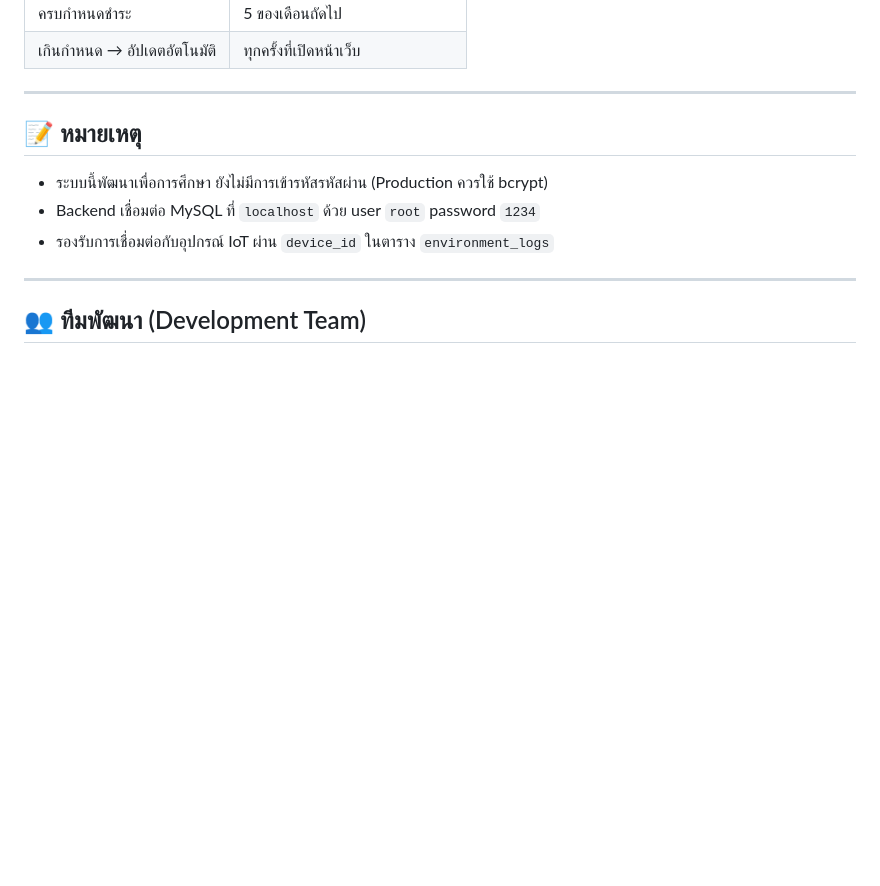
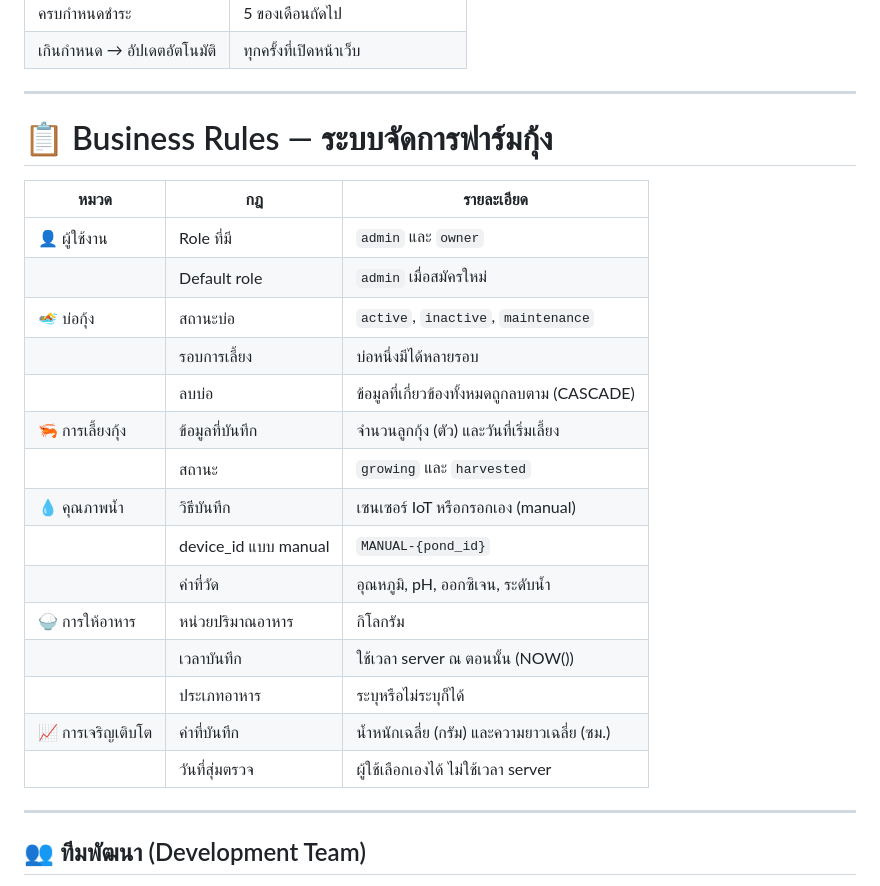
Before and after one commit to Imsotoo/ICT22467, a Markdown page: README.md, the part around one of its changes. GitHub-like rendering; blank space fills up the shorter version.

```diff
--- a/README.md
+++ b/README.md
@@ -130,11 +130,25 @@ ict22467/
 
 ---
 
-## 📝 หมายเหตุ
+# 📋 Business Rules — ระบบจัดการฟาร์มกุ้ง
 
-- ระบบนี้พัฒนาเพื่อการศึกษา ยังไม่มีการเข้ารหัสรหัสผ่าน (Production ควรใช้ bcrypt)
-- Backend เชื่อมต่อ MySQL ที่ `localhost` ด้วย user `root` password `1234`
-- รองรับการเชื่อมต่อกับอุปกรณ์ IoT ผ่าน `device_id` ในตาราง `environment_logs`
+| หมวด | กฎ | รายละเอียด |
+|------|----|------------|
+| 👤 ผู้ใช้งาน | Role ที่มี | `admin` และ `owner` |
+| | Default role | `admin` เมื่อสมัครใหม่ |
+| 🏊 บ่อกุ้ง | สถานะบ่อ | `active`, `inactive`, `maintenance` |
+| | รอบการเลี้ยง | บ่อหนึ่งมีได้หลายรอบ |
+| | ลบบ่อ | ข้อมูลที่เกี่ยวข้องทั้งหมดถูกลบตาม (CASCADE) |
+| 🦐 การเลี้ยงกุ้ง | ข้อมูลที่บันทึก | จำนวนลูกกุ้ง (ตัว) และวันที่เริ่มเลี้ยง |
+| | สถานะ | `growing` และ `harvested` |
+| 💧 คุณภาพน้ำ | วิธีบันทึก | เซนเซอร์ IoT หรือกรอกเอง (manual) |
+| | device_id แบบ manual | `MANUAL-{pond_id}` |
+| | ค่าที่วัด | อุณหภูมิ, pH, ออกซิเจน, ระดับน้ำ |
+| 🍚 การให้อาหาร | หน่วยปริมาณอาหาร | กิโลกรัม |
+| | เวลาบันทึก | ใช้เวลา server ณ ตอนนั้น (NOW()) |
+| | ประเภทอาหาร | ระบุหรือไม่ระบุก็ได้ |
+| 📈 การเจริญเติบโต | ค่าที่บันทึก | น้ำหนักเฉลี่ย (กรัม) และความยาวเฉลี่ย (ซม.) |
+| | วันที่สุ่มตรวจ | ผู้ใช้เลือกเองได้ ไม่ใช้เวลา server |
 
 ---
 
```
Also changed, not shown: other parts of README.md (+1 -1 lines).
